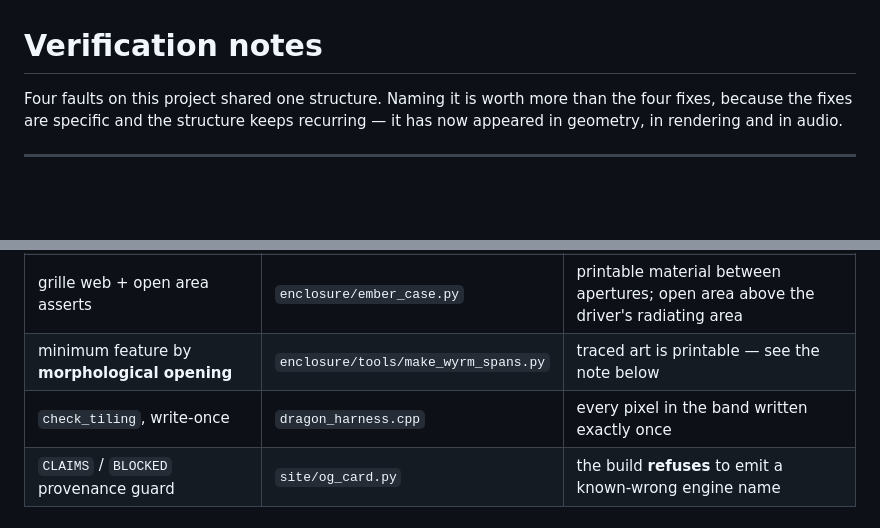
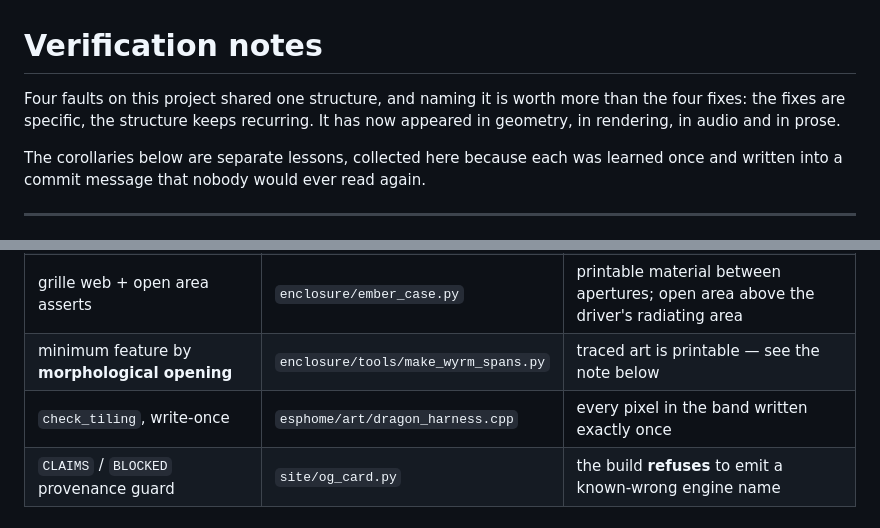
Before and after one commit to jphein/ember.realm.watch, a Markdown page: docs/verification.md, 2 parts joined by grey strips. Drawn GitHub-style; blank space fills up the shorter version.

Commit message:
docs: the verification note had two stale claims of its own
Applying its own new rule to itself, which turned up both immediately:

- the invariant table still named `dragon_harness.cpp` by bare filename,
  but luna-backview landed it at `esphome/art/dragon_harness.cpp` in the
  same round of work that produced the rule
- the opening line said 'four faults' while the corollary section had
  grown a fifth pattern

Neither is serious and both are exactly the failure the file describes: a
document that was true when written, adjacent to a change that made part
of it false. A note about stale claims is the worst possible place to
leave one.

```diff
--- a/docs/verification.md
+++ b/docs/verification.md
@@ -1,8 +1,11 @@
 # Verification notes
 
-Four faults on this project shared one structure. Naming it is worth more than the four
-fixes, because the fixes are specific and the structure keeps recurring — it has now
-appeared in geometry, in rendering and in audio.
+Four faults on this project shared one structure, and naming it is worth more than the four
+fixes: the fixes are specific, the structure keeps recurring. It has now appeared in
+geometry, in rendering, in audio and in prose.
+
+The corollaries below are separate lessons, collected here because each was learned once and
+written into a commit message that nobody would ever read again.
 
 ---
 
@@ -126,7 +129,7 @@ survived on a published page.
 | `_check_geometry()` | `enclosure/ember_case.py` | no screen occlusion; ≥16 mm for a USB-C plug; ≥12 mm slot engagement |
 | grille web + open area asserts | `enclosure/ember_case.py` | printable material between apertures; open area above the driver's radiating area |
 | minimum feature by **morphological opening** | `enclosure/tools/make_wyrm_spans.py` | traced art is printable — see the note below |
-| `check_tiling`, write-once | `dragon_harness.cpp` | every pixel in the band written exactly once |
+| `check_tiling`, write-once | `esphome/art/dragon_harness.cpp` | every pixel in the band written exactly once |
 | `CLAIMS` / `BLOCKED` provenance guard | `site/og_card.py` | the build **refuses** to emit a known-wrong engine name |
 
 ### On measuring minimum feature size
```
